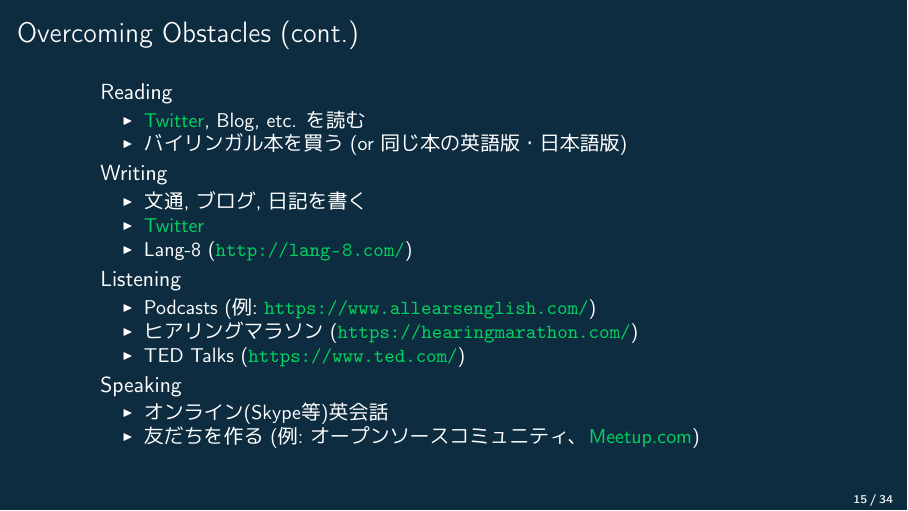
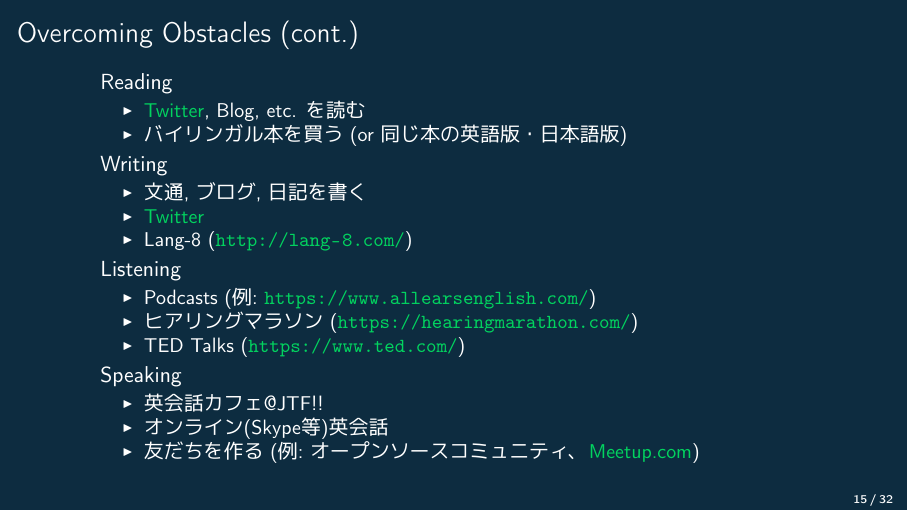
Before and after one commit to masayukig/non-native-english-speaker, LaTeX slides (non-native-english-speaker.tex): page 16 of 35. The pictures show the PDF file non-native-english-speaker.pdf that the author committed with the source.

Commit message:
Add JTF English cafe

```diff
--- a/non-native-english-speaker.tex
+++ b/non-native-english-speaker.tex
@@ -335,6 +335,7 @@
     \end{itemize}
   \item[] Speaking
     \begin{itemize}
+    \item 英会話カフェ@JTF!!
     \item オンライン(Skype等)英会話
     \item 友だちを作る (例: オープンソースコミュニティ、\href{https://www.meetup.com/meetup-group-en-jp/}{Meetup.com})
     \end{itemize}
```
Also changed, not shown: non-native-english-speaker.pdf.
